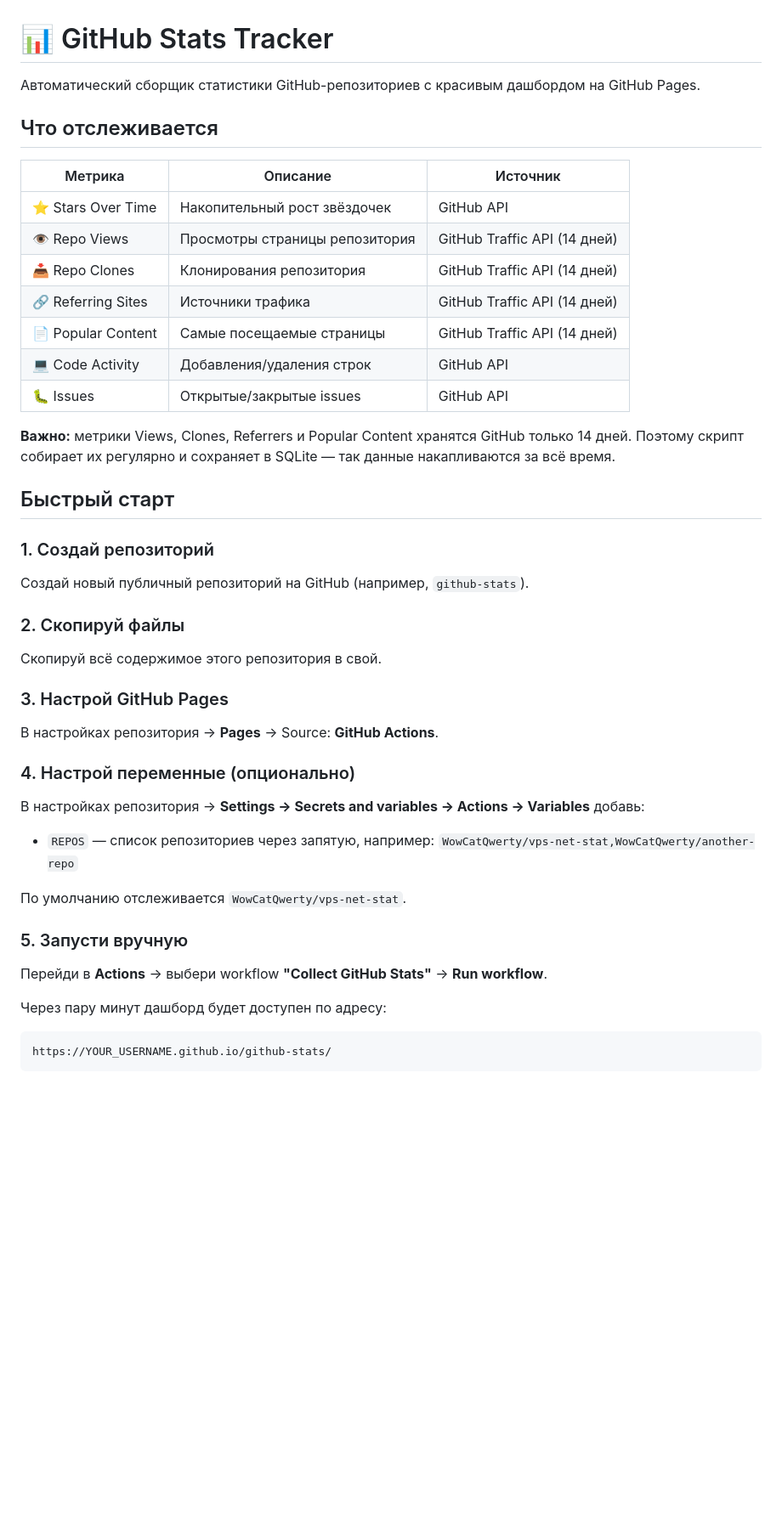
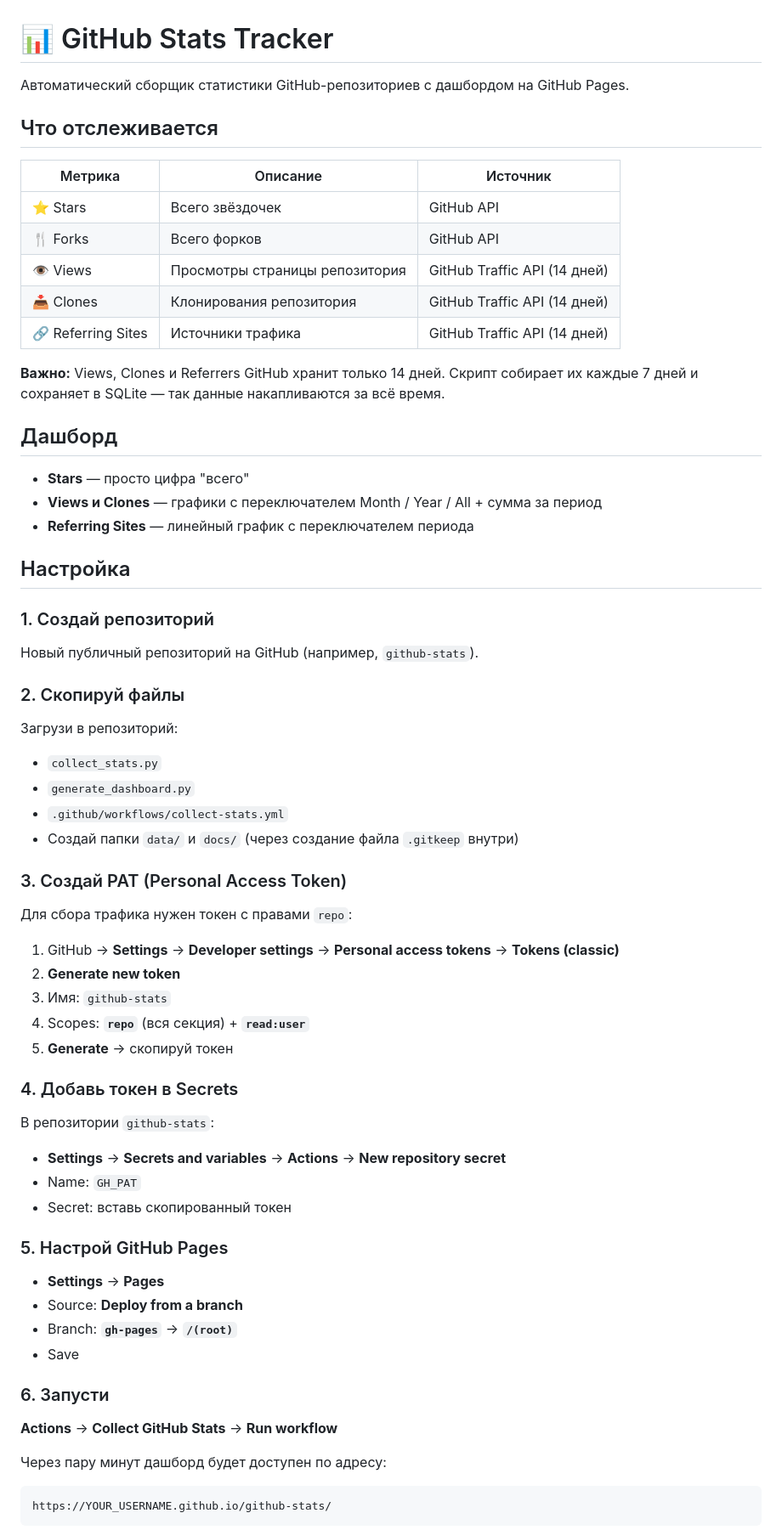
Before and after one commit to WowCatQwerty/github-stats, a Markdown page: README.md, the part around one of its changes. Shown at 85% size. Drawn GitHub-style; blank space fills up the shorter version.

````diff
--- a/README.md
+++ b/README.md
@@ -1,46 +1,66 @@
 # 📊 GitHub Stats Tracker
 
-Автоматический сборщик статистики GitHub-репозиториев с красивым дашбордом на GitHub Pages.
+Автоматический сборщик статистики GitHub-репозиториев с дашбордом на GitHub Pages.
 
 ## Что отслеживается
 
 | Метрика | Описание | Источник |
 |---------|----------|----------|
-| ⭐ Stars Over Time | Накопительный рост звёздочек | GitHub API |
-| 👁 Repo Views | Просмотры страницы репозитория | GitHub Traffic API (14 дней) |
-| 📥 Repo Clones | Клонирования репозитория | GitHub Traffic API (14 дней) |
+| ⭐ Stars | Всего звёздочек | GitHub API |
+| 🍴 Forks | Всего форков | GitHub API |
+| 👁 Views | Просмотры страницы репозитория | GitHub Traffic API (14 дней) |
+| 📥 Clones | Клонирования репозитория | GitHub Traffic API (14 дней) |
 | 🔗 Referring Sites | Источники трафика | GitHub Traffic API (14 дней) |
-| 📄 Popular Content | Самые посещаемые страницы | GitHub Traffic API (14 дней) |
-| 💻 Code Activity | Добавления/удаления строк | GitHub API |
-| 🐛 Issues | Открытые/закрытые issues | GitHub API |
 
-**Важно:** метрики Views, Clones, Referrers и Popular Content хранятся GitHub только 14 дней. Поэтому скрипт собирает их регулярно и сохраняет в SQLite — так данные накапливаются за всё время.
+**Важно:** Views, Clones и Referrers GitHub хранит только 14 дней. Скрипт собирает их каждые 7 дней и сохраняет в SQLite — так данные накапливаются за всё время.
 
-## Быстрый старт
+## Дашборд
+
+- **Stars** — просто цифра "всего"
+- **Views и Clones** — графики с переключателем Month / Year / All + сумма за период
+- **Referring Sites** — линейный график с переключателем периода
+
+## Настройка
 
 ### 1. Создай репозиторий
 
-Создай новый публичный репозиторий на GitHub (например, `github-stats`).
+Новый публичный репозиторий на GitHub (например, `github-stats`).
 
 ### 2. Скопируй файлы
 
-Скопируй всё содержимое этого репозитория в свой.
+Загрузи в репозиторий:
+- `collect_stats.py`
+- `generate_dashboard.py`
+- `.github/workflows/collect-stats.yml`
+- Создай папки `data/` и `docs/` (через создание файла `.gitkeep` внутри)
 
-### 3. Настрой GitHub Pages
+### 3. Создай PAT (Personal Access Token)
 
-В настройках репозитория → **Pages** → Source: **GitHub Actions**.
+Для сбора трафика нужен токен с правами `repo`:
 
-### 4. Настрой переменные (опционально)
+1. GitHub → **Settings** → **Developer settings** → **Personal access tokens** → **Tokens (classic)**
+2. **Generate new token**
+3. Имя: `github-stats`
+4. Scopes: **`repo`** (вся секция) + **`read:user`**
+5. **Generate** → скопируй токен
 
-В настройках репозитория → **Settings → Secrets and variables → Actions → Variables** добавь:
+### 4. Добавь токен в Secrets
 
-- `REPOS` — список репозиториев через запятую, например: `WowCatQwerty/vps-net-stat,WowCatQwerty/another-repo`
+В репозитории `github-stats`:
+- **Settings** → **Secrets and variables** → **Actions** → **New repository secret**
+- Name: `GH_PAT`
+- Secret: вставь скопированный токен
 
-По умолчанию отслеживается `WowCatQwerty/vps-net-stat`.
+### 5. Настрой GitHub Pages
 
-### 5. Запусти вручную
+- **Settings** → **Pages**
+- Source: **Deploy from a branch**
+- Branch: **`gh-pages`** → **`/(root)`**
+- Save
 
-Перейди в **Actions** → выбери workflow **"Collect GitHub Stats"** → **Run workflow**.
+### 6. Запусти
+
+**Actions** → **Collect GitHub Stats** → **Run workflow**
 
 Через пару минут дашборд будет доступен по адресу:
 ```
````
Also changed, not shown: other parts of README.md (+32 -32 lines).
